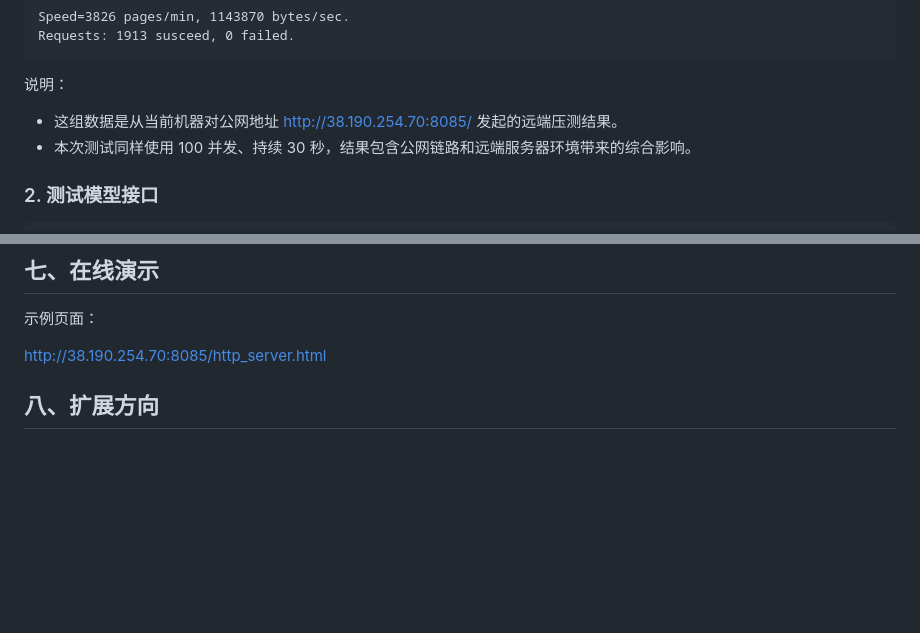
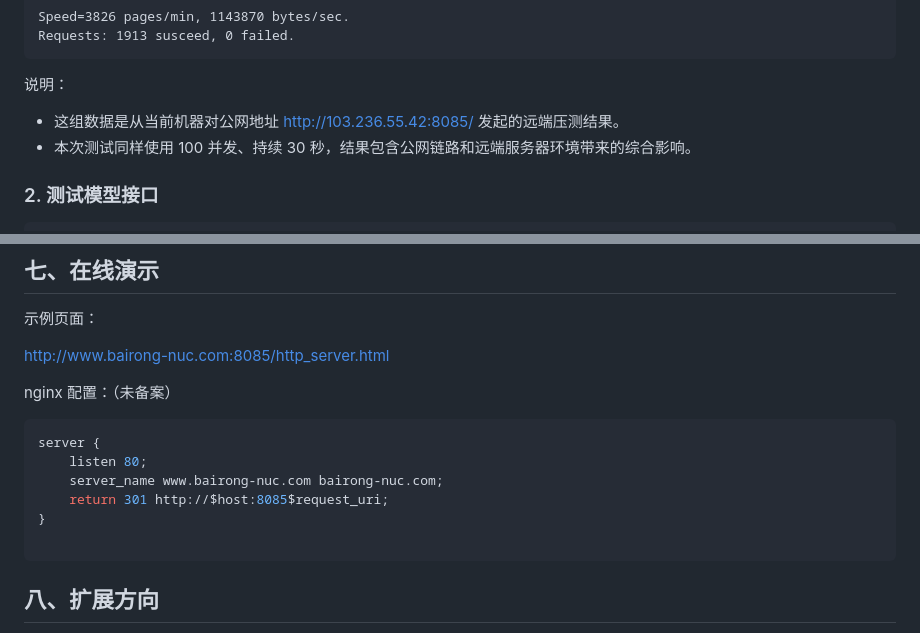
Before and after one commit to BaiRong-NUC/HttpServer, a Markdown page: README.md, 2 parts joined by grey strips. Rendered like a GitHub page; blank space fills up the shorter version.

Commit message:
更新ip 域名

````diff
--- a/README.md
+++ b/README.md
@@ -176,7 +176,7 @@ Requests: 1913 susceed, 0 failed.
 
 说明：
 
-- 这组数据是从当前机器对公网地址 http://38.190.254.70:8085/ 发起的远端压测结果。
+- 这组数据是从当前机器对公网地址 http://103.236.55.42:8085/ 发起的远端压测结果。
 - 本次测试同样使用 100 并发、持续 30 秒，结果包含公网链路和远端服务器环境带来的综合影响。
 
 ### 2. 测试模型接口
@@ -204,7 +204,18 @@ curl -X POST "http://127.0.0.1:8000/predict" \
 
 示例页面：
 
-http://38.190.254.70:8085/http_server.html
+http://www.bairong-nuc.com:8085/http_server.html
+
+nginx 配置：（未备案）
+
+```nginx
+server {
+    listen 80;
+    server_name www.bairong-nuc.com bairong-nuc.com;
+    return 301 http://$host:8085$request_uri;
+}
+
+```
 
 ## 八、扩展方向
 
````
